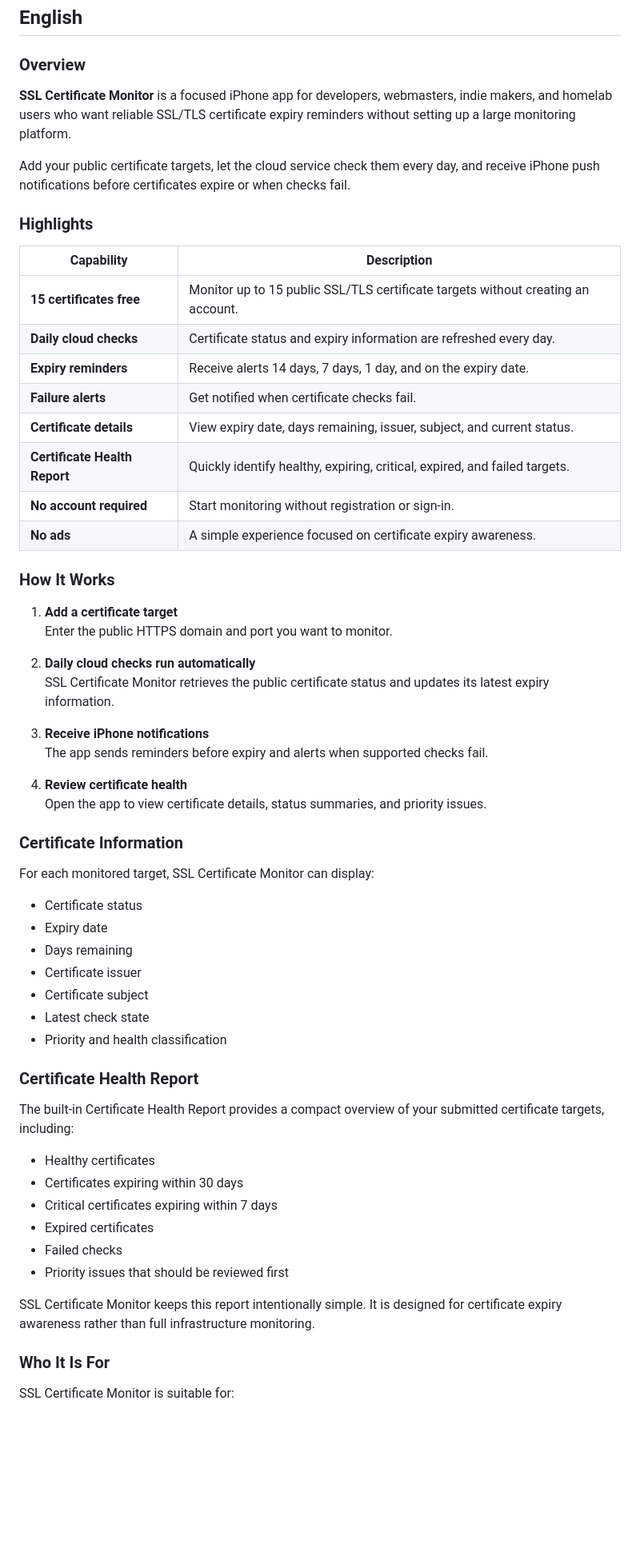
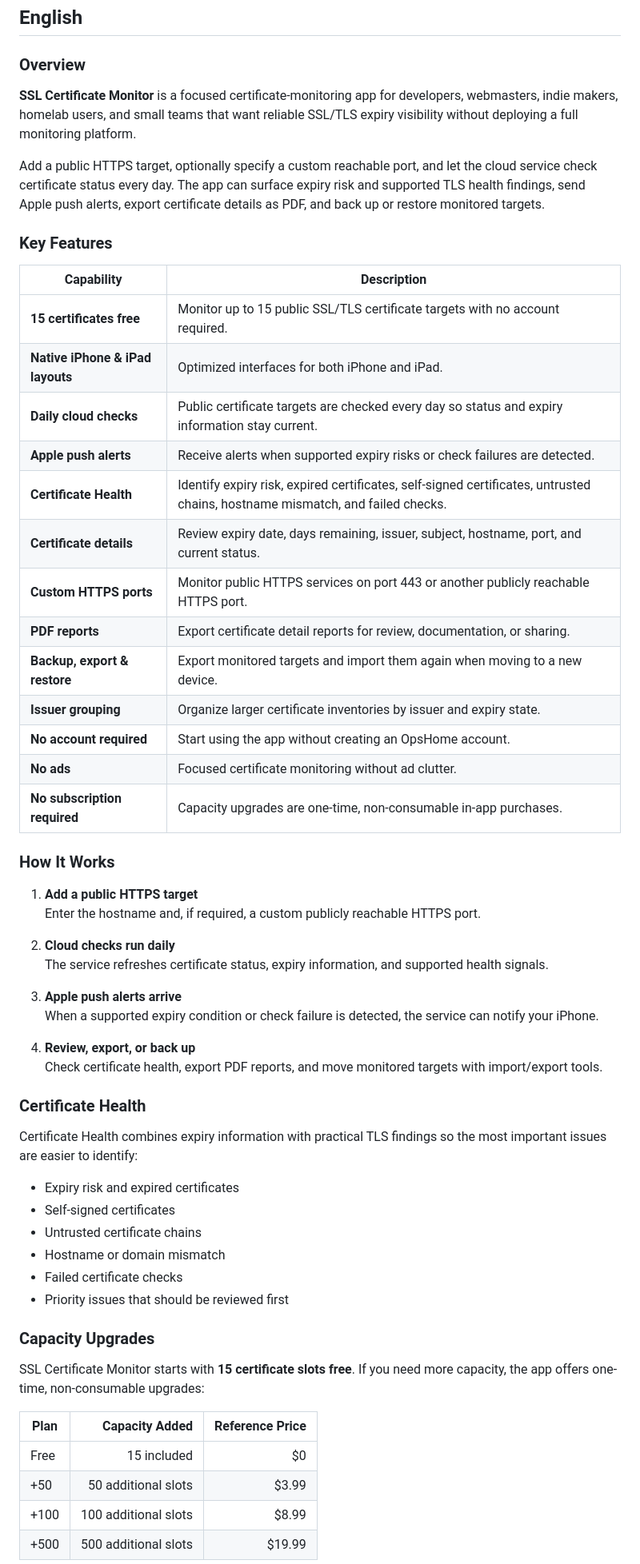
Before and after one commit to cisco-262/sslreminder, a Markdown page: docs/README.md, the part around one of its changes. Shown at 80% size. Drawn GitHub-style; blank space fills up the shorter version.

```diff
--- a/docs/README.md
+++ b/docs/README.md
@@ -34,63 +35,61 @@ A lightweight iPhone app for public SSL/TLS certificate expiry monitoring, daily
 
 ### Overview
 
-**SSL Certificate Monitor** is a focused iPhone app for developers, webmasters, indie makers, and homelab users who want reliable SSL/TLS certificate expiry reminders without setting up a large monitoring platform.
+**SSL Certificate Monitor** is a focused certificate-monitoring app for developers, webmasters, indie makers, homelab users, and small teams that want reliable SSL/TLS expiry visibility without deploying a full monitoring platform.
 
-Add your public certificate targets, let the cloud service check them every day, and receive iPhone push notifications before certificates expire or when checks fail.
+Add a public HTTPS target, optionally specify a custom reachable port, and let the cloud service check certificate status every day. The app can surface expiry risk and supported TLS health findings, send Apple push alerts, export certificate details as PDF, and back up or restore monitored targets.
 
-### Highlights
+### Key Features
 
 | Capability | Description |
 | --- | --- |
-| **15 certificates free** | Monitor up to 15 public SSL/TLS certificate targets without creating an account. |
-| **Daily cloud checks** | Certificate status and expiry information are refreshed every day. |
-| **Expiry reminders** | Receive alerts 14 days, 7 days, 1 day, and on the expiry date. |
-| **Failure alerts** | Get notified when certificate checks fail. |
-| **Certificate details** | View expiry date, days remaining, issuer, subject, and current status. |
-| **Certificate Health Report** | Quickly identify healthy, expiring, critical, expired, and failed targets. |
-| **No account required** | Start monitoring without registration or sign-in. |
-| **No ads** | A simple experience focused on certificate expiry awareness. |
+| **15 certificates free** | Monitor up to 15 public SSL/TLS certificate targets with no account required. |
+| **Native iPhone & iPad layouts** | Optimized interfaces for both iPhone and iPad. |
+| **Daily cloud checks** | Public certificate targets are checked every day so status and expiry information stay current. |
+| **Apple push alerts** | Receive alerts when supported expiry risks or check failures are detected. |
+| **Certificate Health** | Identify expiry risk, expired certificates, self-signed certificates, untrusted chains, hostname mismatch, and failed checks. |
+| **Certificate details** | Review expiry date, days remaining, issuer, subject, hostname, port, and current status. |
+| **Custom HTTPS ports** | Monitor public HTTPS services on port 443 or another publicly reachable HTTPS port. |
+| **PDF reports** | Export certificate detail reports for review, documentation, or sharing. |
+| **Backup, export & restore** | Export monitored targets and import them again when moving to a new device. |
+| **Issuer grouping** | Organize larger certificate inventories by issuer and expiry state. |
+| **No account required** | Start using the app without creating an OpsHome account. |
+| **No ads** | Focused certificate monitoring without ad clutter. |
+| **No subscription required** | Capacity upgrades are one-time, non-consumable in-app purchases. |
 
 ### How It Works
 
-1. **Add a certificate target**
-   Enter the public HTTPS domain and port you want to monitor.
+1. **Add a public HTTPS target**
+   Enter the hostname and, if required, a custom publicly reachable HTTPS port.
 
-2. **Daily cloud checks run automatically**
-   SSL Certificate Monitor retrieves the public certificate status and updates its latest expiry information.
+2. **Cloud checks run daily**
+   The service refreshes certificate status, expiry information, and supported health signals.
 
-3. **Receive iPhone notifications**
-   The app sends reminders before expiry and alerts when supported checks fail.
+3. **Apple push alerts arrive**
+   When a supported expiry condition or check failure is detected, the service can notify your iPhone.
 
-4. **Review certificate health**
-   Open the app to view certificate details, status summaries, and priority issues.
+4. **Review, export, or back up**
+   Check certificate health, export PDF reports, and move monitored targets with import/export tools.
 
-### Certificate Information
+### Certificate Health
 
-For each monitored target, SSL Certificate Monitor can display:
+Certificate Health combines expiry information with practical TLS findings so the most important issues are easier to identify:
 
-- Certificate status
-- Expiry date
-- Days remaining
-- Certificate issuer
-- Certificate subject
-- Latest check state
-- Priority and health classification
-
-### Certificate Health Report
-
-The built-in Certificate Health Report provides a compact overview of your submitted certificate targets, including:
-
-- Healthy certificates
-- Certificates expiring within 30 days
-- Critical certificates expiring within 7 days
-- Expired certificates
-- Failed checks
+- Expiry risk and expired certificates
+- Self-signed certificates
+- Untrusted certificate chains
+- Hostname or domain mismatch
+- Failed certificate checks
 - Priority issues that should be reviewed first
 
-SSL Certificate Monitor keeps this report intentionally simple. It is designed for certificate expiry awareness rather than full infrastructure monitoring.
+### Capacity Upgrades
 
-### Who It Is For
+SSL Certificate Monitor starts with **15 certificate slots free**. If you need more capacity, the app offers one-time, non-consumable upgrades:
 
-SSL Certificate Monitor is suitable for:
+| Plan | Capacity Added | Reference Price |
+| --- | ---: | ---: |
+| Free | 15 included | $0 |
+| +50 | 50 additional slots | $3.99 |
+| +100 | 100 additional slots | $8.99 |
+| +500 | 500 additional slots | $19.99 |
 
```
Also changed, not shown: other parts of docs/README.md (+78 -127 lines).
